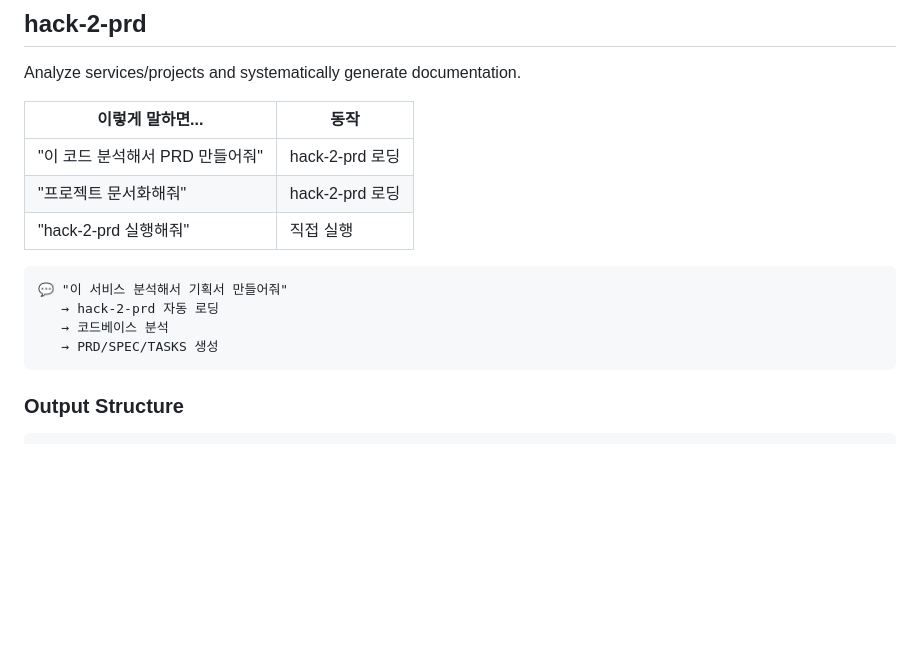
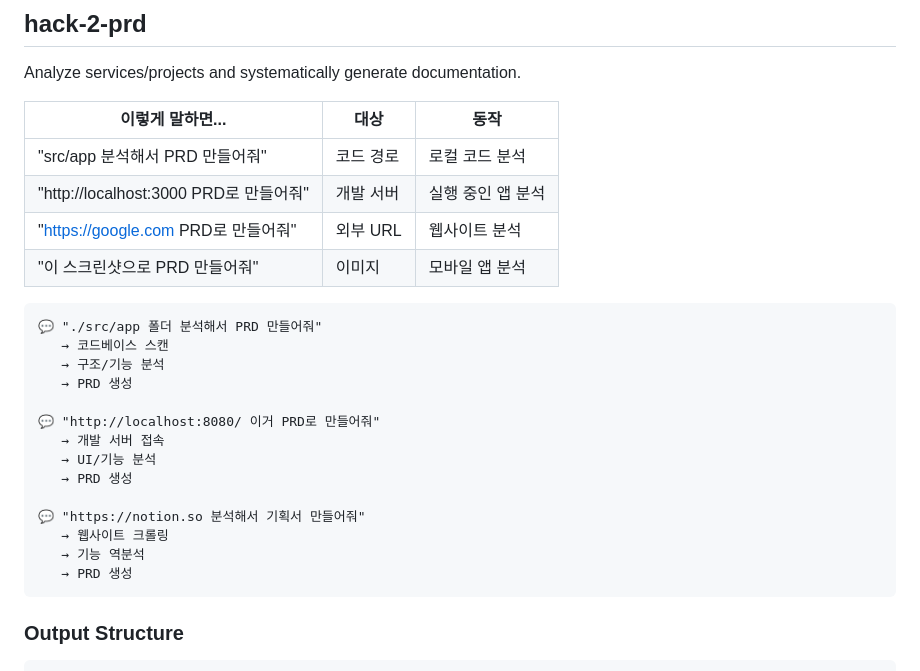
Before and after one commit to 30eggis/spec-it, a Markdown page: README.md, the part around the change. GitHub-like rendering; blank space fills up the shorter version.

Commit message:
Add target examples for hack-2-prd usage
Show different input sources:
- Code path: "src/app 분석해서 PRD 만들어줘"
- Dev server: "http://localhost:3000 PRD로 만들어줘"
- External URL: "https://google.com PRD로 만들어줘"
- Screenshot: "이 스크린샷으로 PRD 만들어줘"

Co-Authored-By: Claude Opus 4.5 <noreply@anthropic.com>

````diff
--- a/README.md
+++ b/README.md
@@ -181,17 +181,28 @@ Visual API binding tool for connecting UI elements to REST APIs in React/Next.js
 
 Analyze services/projects and systematically generate documentation.
 
-| 이렇게 말하면... | 동작 |
-|-----------------|------|
-| "이 코드 분석해서 PRD 만들어줘" | hack-2-prd 로딩 |
-| "프로젝트 문서화해줘" | hack-2-prd 로딩 |
-| "hack-2-prd 실행해줘" | 직접 실행 |
+| 이렇게 말하면... | 대상 | 동작 |
+|-----------------|------|------|
+| "src/app 분석해서 PRD 만들어줘" | 코드 경로 | 로컬 코드 분석 |
+| "http://localhost:3000 PRD로 만들어줘" | 개발 서버 | 실행 중인 앱 분석 |
+| "https://google.com PRD로 만들어줘" | 외부 URL | 웹사이트 분석 |
+| "이 스크린샷으로 PRD 만들어줘" | 이미지 | 모바일 앱 분석 |
 
 ```
-💬 "이 서비스 분석해서 기획서 만들어줘"
-   → hack-2-prd 자동 로딩
-   → 코드베이스 분석
-   → PRD/SPEC/TASKS 생성
+💬 "./src/app 폴더 분석해서 PRD 만들어줘"
+   → 코드베이스 스캔
+   → 구조/기능 분석
+   → PRD 생성
+
+💬 "http://localhost:8080/ 이거 PRD로 만들어줘"
+   → 개발 서버 접속
+   → UI/기능 분석
+   → PRD 생성
+
+💬 "https://notion.so 분석해서 기획서 만들어줘"
+   → 웹사이트 크롤링
+   → 기능 역분석
+   → PRD 생성
 ```
 
 ### Output Structure
````
